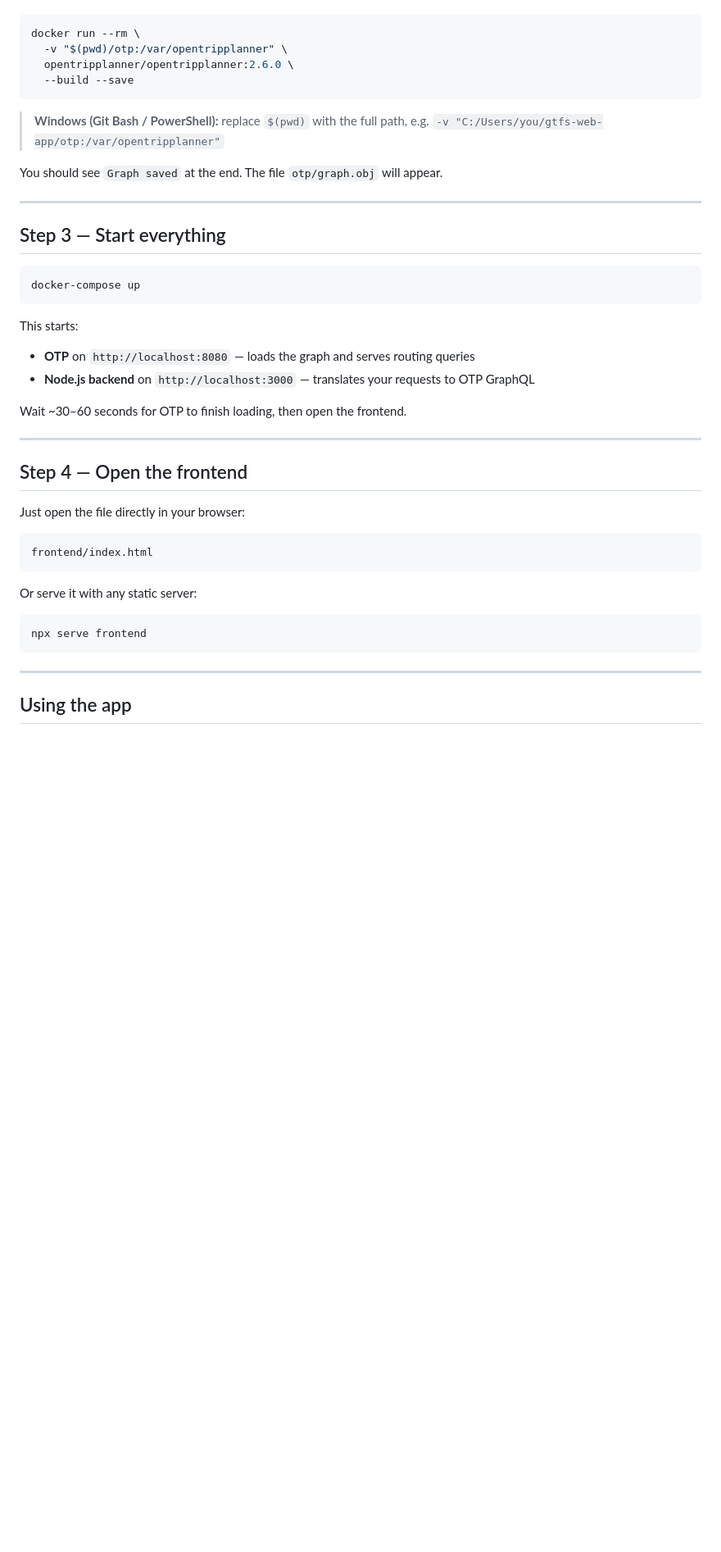
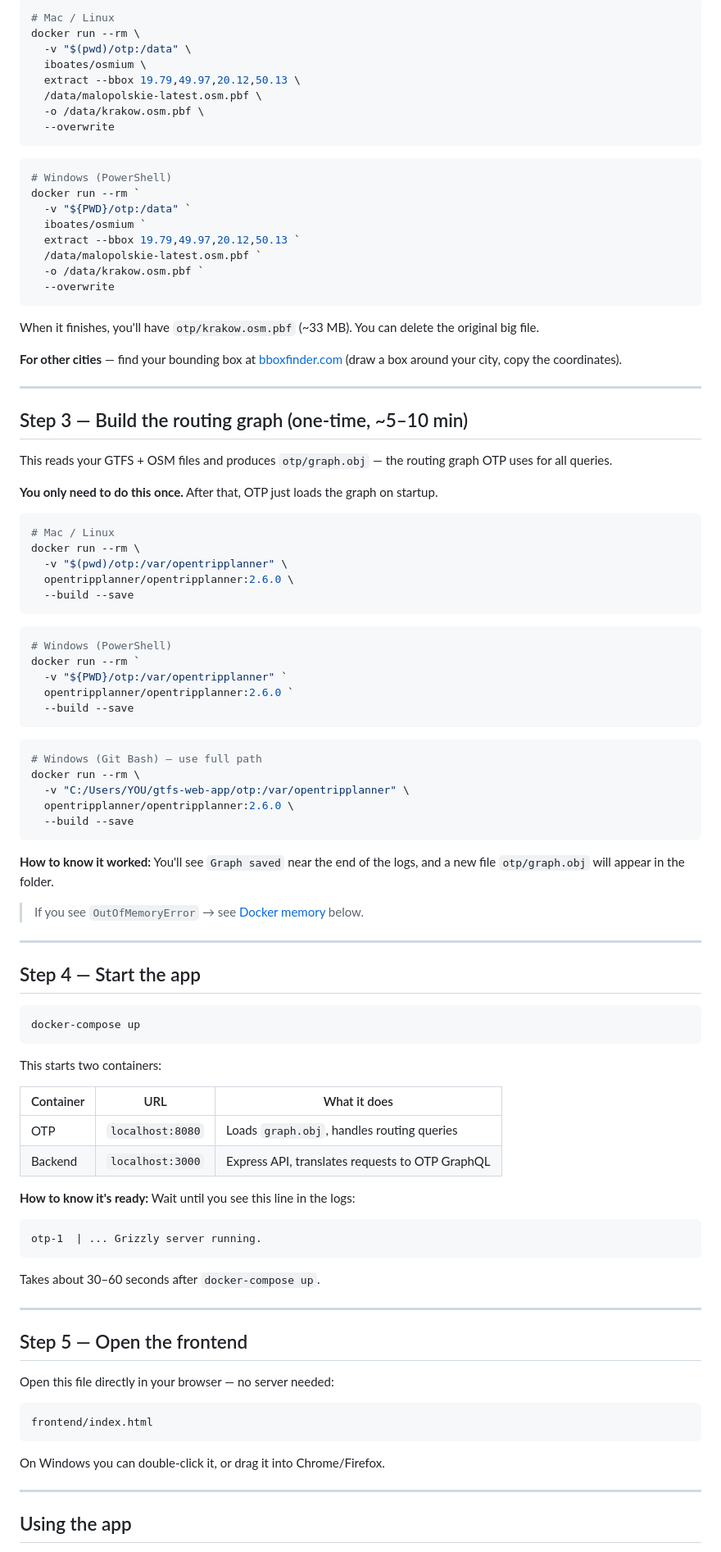
Before and after one commit to Fiston-pro/test-gtfs-data-web-app, a Markdown page: README.md, the part around one of its changes. Shown at 82% size. Rendered like a GitHub page; blank space fills up the shorter version.

````diff
--- a/README.md
+++ b/README.md
@@ -71,44 +92,98 @@ This reads your GTFS + OSM and produces a `graph.obj` routing graph.
 
 ```bash
+# Mac / Linux
+docker run --rm \
+  -v "$(pwd)/otp:/data" \
+  iboates/osmium \
+  extract --bbox 19.79,49.97,20.12,50.13 \
+  /data/malopolskie-latest.osm.pbf \
+  -o /data/krakow.osm.pbf \
+  --overwrite
+```
+
+```powershell
+# Windows (PowerShell)
+docker run --rm `
+  -v "${PWD}/otp:/data" `
+  iboates/osmium `
+  extract --bbox 19.79,49.97,20.12,50.13 `
+  /data/malopolskie-latest.osm.pbf `
+  -o /data/krakow.osm.pbf `
+  --overwrite
+```
+
+When it finishes, you'll have `otp/krakow.osm.pbf` (~33 MB). You can delete the original big file.
+
+**For other cities** — find your bounding box at [bboxfinder.com](http://bboxfinder.com) (draw a box around your city, copy the coordinates).
+
+---
+
+## Step 3 — Build the routing graph (one-time, ~5–10 min)
+
+This reads your GTFS + OSM files and produces `otp/graph.obj` — the routing graph OTP uses for all queries.
+
+**You only need to do this once.** After that, OTP just loads the graph on startup.
+
+```bash
+# Mac / Linux
 docker run --rm \
   -v "$(pwd)/otp:/var/opentripplanner" \
   opentripplanner/opentripplanner:2.6.0 \
   --build --save
 ```
 
-> **Windows (Git Bash / PowerShell):** replace `$(pwd)` with the full path, e.g.
-> `-v "C:/Users/you/gtfs-web-app/otp:/var/opentripplanner"`
+```powershell
+# Windows (PowerShell)
+docker run --rm `
+  -v "${PWD}/otp:/var/opentripplanner" `
+  opentripplanner/opentripplanner:2.6.0 `
+  --build --save
+```
 
-You should see `Graph saved` at the end. The file `otp/graph.obj` will appear.
+```bash
+# Windows (Git Bash) — use full path
+docker run --rm \
+  -v "C:/Users/YOU/gtfs-web-app/otp:/var/opentripplanner" \
+  opentripplanner/opentripplanner:2.6.0 \
+  --build --save
+```
+
+**How to know it worked:** You'll see `Graph saved` near the end of the logs, and a new file `otp/graph.obj` will appear in the folder.
+
+> If you see `OutOfMemoryError` → see [Docker memory](#docker-memory) below.
 
 ---
 
-## Step 3 — Start everything
+## Step 4 — Start the app
 
 ```bash
 docker-compose up
 ```
 
-This starts:
-- **OTP** on `http://localhost:8080` — loads the graph and serves routing queries
-- **Node.js backend** on `http://localhost:3000` — translates your requests to OTP GraphQL
+This starts two containers:
 
-Wait ~30–60 seconds for OTP to finish loading, then open the frontend.
+| Container | URL | What it does |
+|-----------|-----|--------------|
+| OTP | `localhost:8080` | Loads `graph.obj`, handles routing queries |
+| Backend | `localhost:3000` | Express API, translates requests to OTP GraphQL |
+
+**How to know it's ready:** Wait until you see this line in the logs:
+```
+otp-1  | ... Grizzly server running.
+```
+Takes about 30–60 seconds after `docker-compose up`.
 
 ---
 
-## Step 4 — Open the frontend
+## Step 5 — Open the frontend
 
-Just open the file directly in your browser:
+Open this file directly in your browser — no server needed:
 
 ```
 frontend/index.html
 ```
 
-Or serve it with any static server:
-```bash
-npx serve frontend
-```
+On Windows you can double-click it, or drag it into Chrome/Firefox.
 
 ---
 
````
Also changed, not shown: other parts of README.md (+126 -83 lines).
